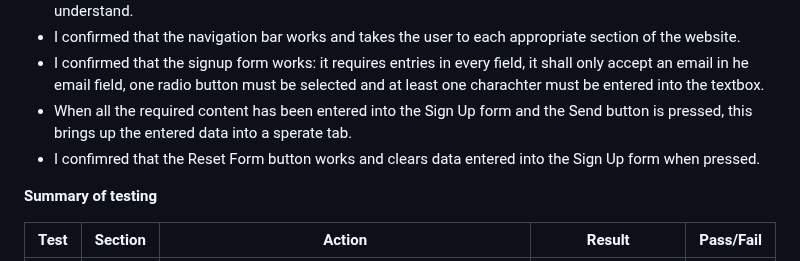
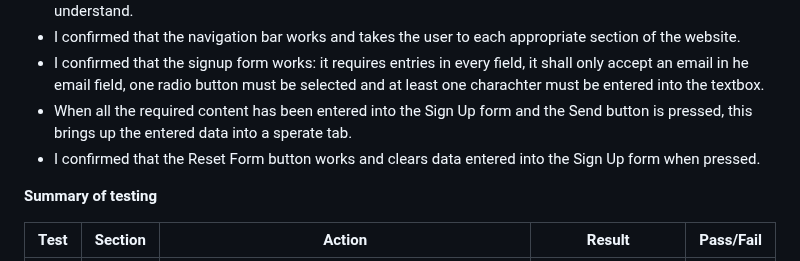
Before and after one commit to JohnStuartPhil/one-page-project, a Markdown page: README.md, the part around one of its changes. Rendered like a GitHub page.

Commit message:
Grammar correct in ReadMe

```diff
--- a/README.md
+++ b/README.md
@@ -56,7 +56,7 @@ Users of this website shall be able to find all the information that they need t
   - I confirmed that the navigation bar works and takes the user to each appropriate section of the website.
   - I confirmed that the signup form works: it requires entries in every field, it shall only accept an email in he email field, one radio button must be selected and at least one charachter must be entered into the textbox.
   - When all the required content has been entered into the Sign Up form and the Send button is pressed, this brings up the entered data into a sperate tab.
-  - I confimred that the Reset Form button works and clears data entered into the Sign Up form when pressed.
+  - I confirmed that the Reset Form button works and clears data entered into the Sign Up form when pressed.
 
 **Summary of testing**
 
```
Also changed, not shown: other parts of README.md (+1 -1 lines).
